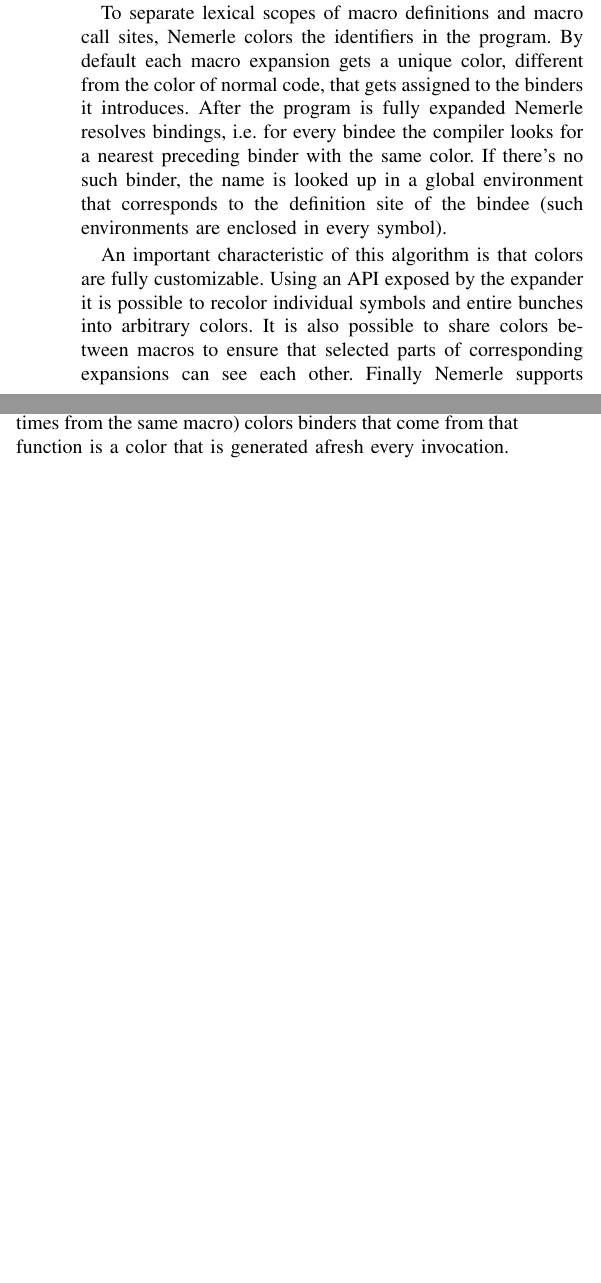
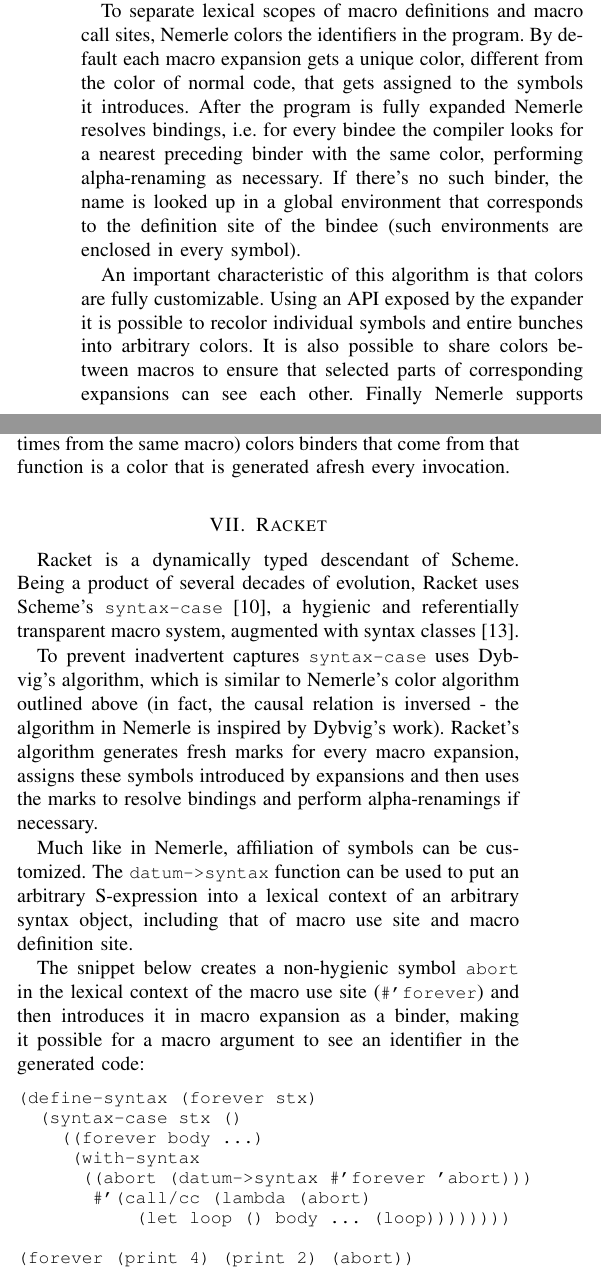
Before and after one commit to xeno-by/candidacy-exam, a LaTeX problem sheet (2012-09-10-CandidacyExamPaper.tex): two parts of the columns of page 7 of 7 before the commit and two parts of the columns of page 7 of 8 after it, joined at a grey line, cut so that both start at the same text, the shorter picture padded with empty space. Compiled offline with pdfLaTeX.

Commit message:
racket wip

```diff
--- a/2012-09-10-CandidacyExamPaper.tex
+++ b/2012-09-10-CandidacyExamPaper.tex
@@ -783,9 +783,10 @@
 
 To separate lexical scopes of macro definitions and macro call sites, Nemerle colors the
 identifiers in the program. By default each macro expansion gets a unique color, different from
-the color of normal code, that gets assigned to the binders it introduces. After the program
+the color of normal code, that gets assigned to the symbols it introduces. After the program
 is fully expanded Nemerle resolves bindings, i.e. for every bindee the compiler looks for
-a nearest preceding binder with the same color. If there's no such binder, the name is looked up
+a nearest preceding binder with the same color, performing alpha-renaming as necessary.
+If there's no such binder, the name is looked up
 in a global environment that corresponds to the definition site of the bindee (such environments
 are enclosed in every symbol).
 
@@ -801,6 +802,40 @@
 \small \texttt{[Hygienic]} \normalsize attribute on a function (usually used on helper functions that can be
 called multiple times from the same macro) colors binders that come from that function is a color that
 is generated afresh every invocation.
+
+\section{Racket}
+
+Racket is a dynamically typed descendant of Scheme. Being a product of several decades of evolution,
+Racket uses Scheme's \small \texttt{syntax-case} \normalsize \cite{dybvig92}, a hygienic and referentially
+transparent macro system, augmented with syntax classes \cite{culpepper10}.
+
+To prevent inadvertent captures \small \texttt{syntax-case} \normalsize uses Dybvig's algorithm,
+which is similar to Nemerle's color algorithm outlined above (in fact, the causal relation is inversed -
+the algorithm in Nemerle is inspired by Dybvig's work). Racket's algorithm generates fresh marks for
+every macro expansion, assigns these symbols introduced by expansions and then uses the marks to
+resolve bindings and perform alpha-renamings if necessary.
+
+Much like in Nemerle, affiliation of symbols can be customized. The \small \texttt{datum->syntax} \normalsize
+function can be used to put an arbitrary S-expression into a lexical context of an arbitrary syntax object,
+including that of macro use site and macro definition site.
+
+The snippet below creates a non-hygienic symbol \small \texttt{abort} \normalsize in the lexical context
+of the macro use site (\small \texttt{\#'forever}\normalsize) and then introduces it in macro expansion
+as a binder, making it possible for a macro argument to see an identifier in the generated code:
+
+\small
+\begin{verbatim}
+(define-syntax (forever stx)
+  (syntax-case stx ()
+    ((forever body ...)
+     (with-syntax
+      ((abort (datum->syntax #'forever 'abort)))
+       #'(call/cc (lambda (abort)
+           (let loop () body ... (loop))))))))
+
+(forever (print 4) (print 2) (abort))
+\end{verbatim}
+\normalsize
 
 \begin{thebibliography}{99}
 
```
Also changed, not shown: 2012-09-10-CandidacyExamPaper.pdf, 2012-09-10-CandidacyExamPaper.tex (2 more changed lines).
